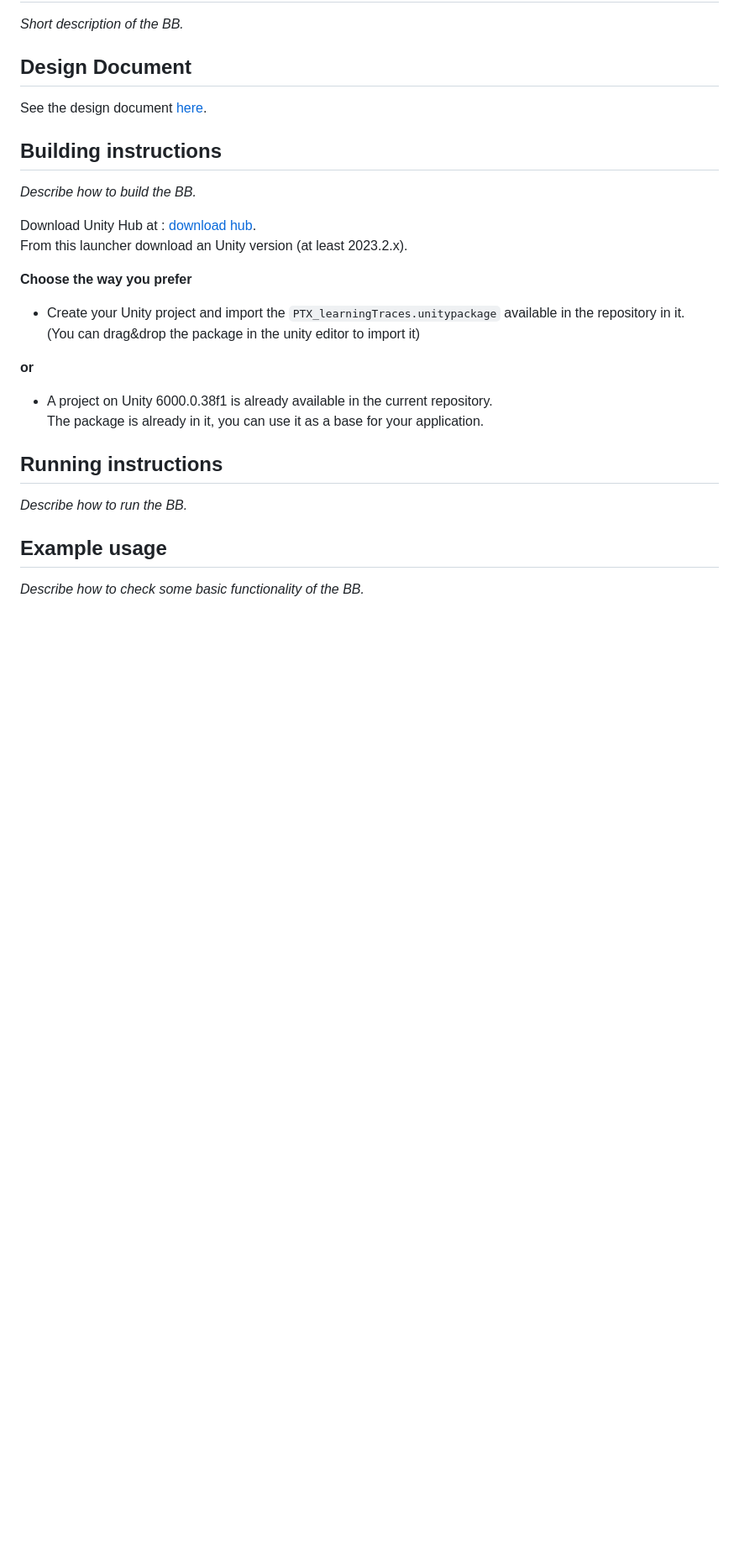
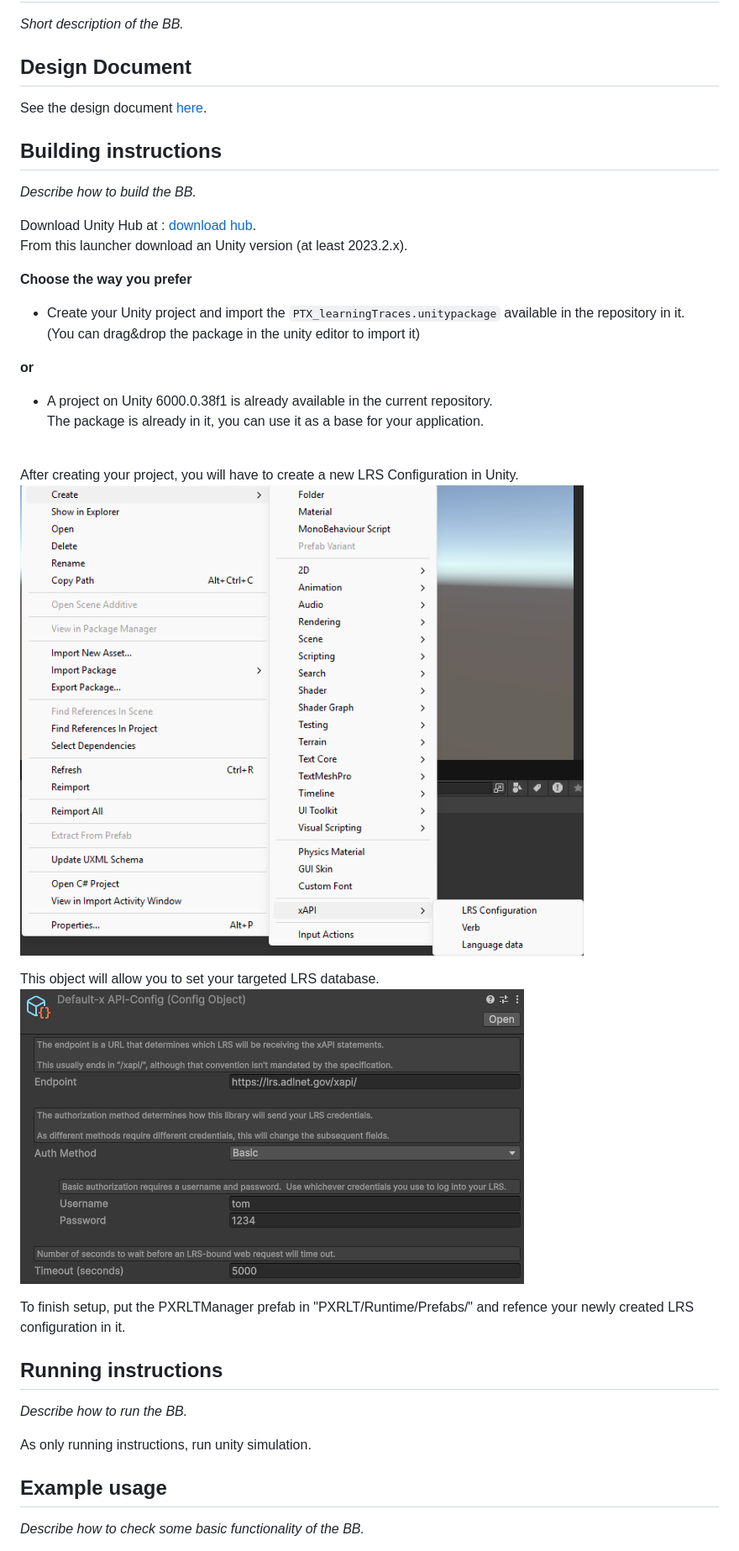
Before and after one commit to Prometheus-X-association/learning-traces, a Markdown page: README.md, the part around the change printed below. Shown: that part at 84% size. GitHub-like rendering; pictures changed too: READ_ME-resources/FindLRSConfiguration.png (added), READ_ME-resources/LRSConfiguration.png (added); blank space fills up the shorter version.

Commit message:
feat(doc): complete README.md file

```diff
--- a/README.md
+++ b/README.md
@@ -21,11 +21,19 @@ From this launcher download an Unity version (at least 2023.2.x).
 * A project on Unity 6000.0.38f1 is already available in the current repository.\
 The package is already in it, you can use it as a base for your application.
 
+\
+After creating your project, you will have to create a new LRS Configuration in Unity.\
+![image](./READ_ME-resources/FindLRSConfiguration.png)
+
+This object will allow you to set your targeted LRS database.\
+![image](./READ_ME-resources/LRSConfiguration.png)
+
+To finish setup, put the PXRLTManager prefab in "PXRLT/Runtime/Prefabs/" and refence your newly created LRS configuration in it.
+
 ## Running instructions
 _Describe how to run the BB._
 
-
-
+As only running instructions, run unity simulation.
 
 ## Example usage
 _Describe how to check some basic functionality of the BB._
```
Also changed, not shown: other parts of README.md (+101 -7 lines), READ_ME-resources/Example_usage.png (added).
